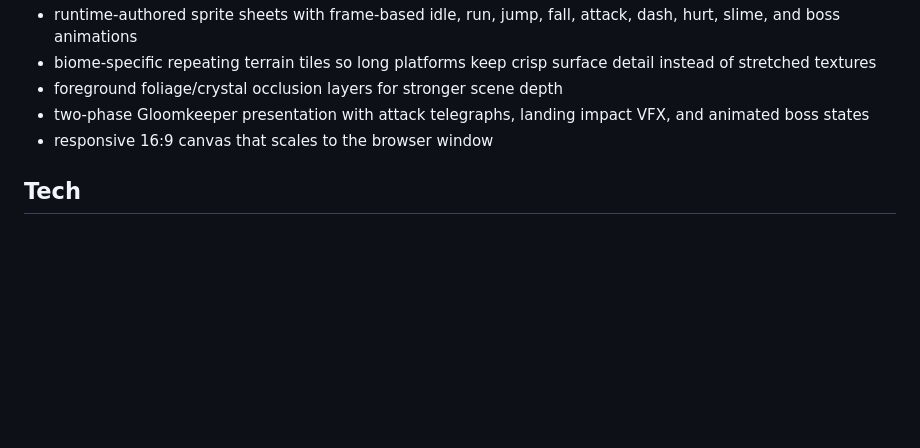
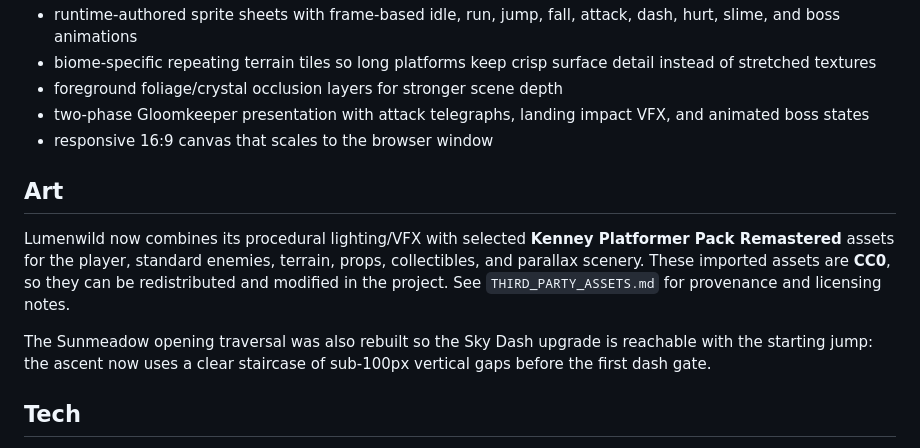
Before and after one commit to Mohammad-Software-Dev/Metroidvania, a Markdown page: README.md, the part around the change. Rendered like a GitHub page; blank space fills up the shorter version.

Commit message:
Document CC0 art integration and Sunmeadow traversal fix

```diff
--- a/README.md
+++ b/README.md
@@ -61,6 +61,12 @@ The production bundle is written to `dist/` and can be deployed to any static ho
 - two-phase Gloomkeeper presentation with attack telegraphs, landing impact VFX, and animated boss states
 - responsive 16:9 canvas that scales to the browser window
 
+## Art
+
+Lumenwild now combines its procedural lighting/VFX with selected **Kenney Platformer Pack Remastered** assets for the player, standard enemies, terrain, props, collectibles, and parallax scenery. These imported assets are **CC0**, so they can be redistributed and modified in the project. See `THIRD_PARTY_ASSETS.md` for provenance and licensing notes.
+
+The Sunmeadow opening traversal was also rebuilt so the Sky Dash upgrade is reachable with the starting jump: the ascent now uses a clear staircase of sub-100px vertical gaps before the first dash gate.
+
 ## Tech
 
 - TypeScript
```
